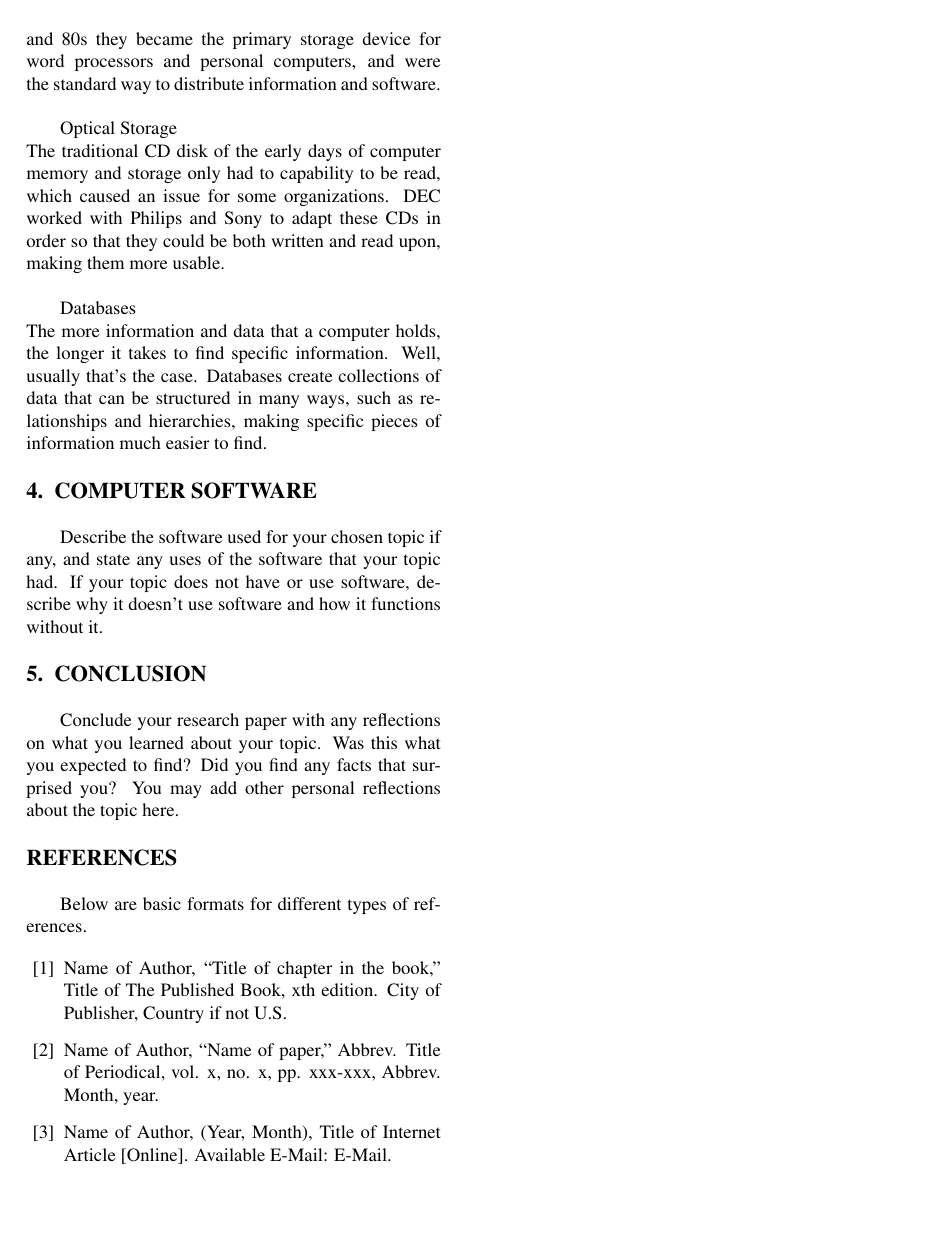
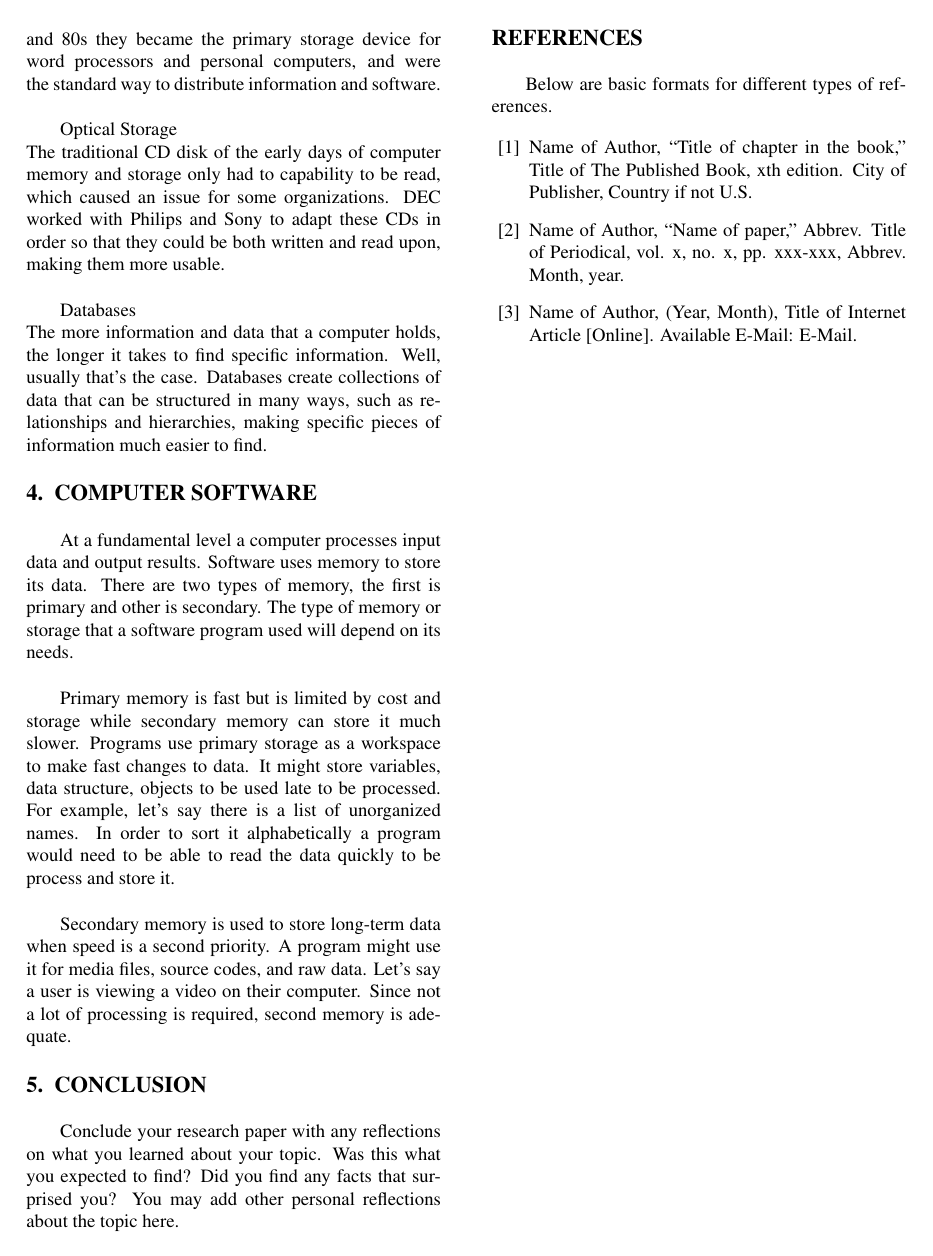
Before and after one commit to tommy-phm/CSE101-Memory-Storage-Paper, a LaTeX paper (The History of Memory & Storage.tex): page 3 of 3. Compiled offline with pdfLaTeX.

Commit message:
Add Computer Software section and updated pdf.

```diff
--- a/The History of Memory & Storage.tex
+++ b/The History of Memory & Storage.tex
@@ -89,10 +89,13 @@ The more information and data that a computer holds, the longer it takes to find
 
 \section{COMPUTER SOFTWARE}
 
-Describe the software used for your chosen topic if any,
-and state any uses of the software that your topic had.
-If your topic does not have or use software, describe why it
-doesn't use software and how it functions without it.
+At a fundamental level a computer processes input data and output results. Software uses memory to store its data. There are two types of memory, the first is primary and other is secondary. The type of memory or storage that a software program used will depend on its needs.\\
+
+Primary memory is fast but is limited by cost and storage while secondary memory can store it much slower.
+Programs use primary storage as a workspace to make fast changes to data. It might store variables, data structure, objects to be used late to be processed.
+For example, let's say there is a list of unorganized names. In order to sort it alphabetically a program would need to be able to read the data quickly to be process and store it.\\
+
+\\Secondary memory is used to store long-term data when speed is a second priority. A program might use it for media files, source codes, and raw data. Let’s say a user is viewing a video on their computer. Since not a lot of processing is required, second memory is adequate.
 
 \section{CONCLUSION}
 
```
Also changed, not shown: The History of Memory & Storage.pdf (added), report_template.pdf (deleted), 8 other files.
